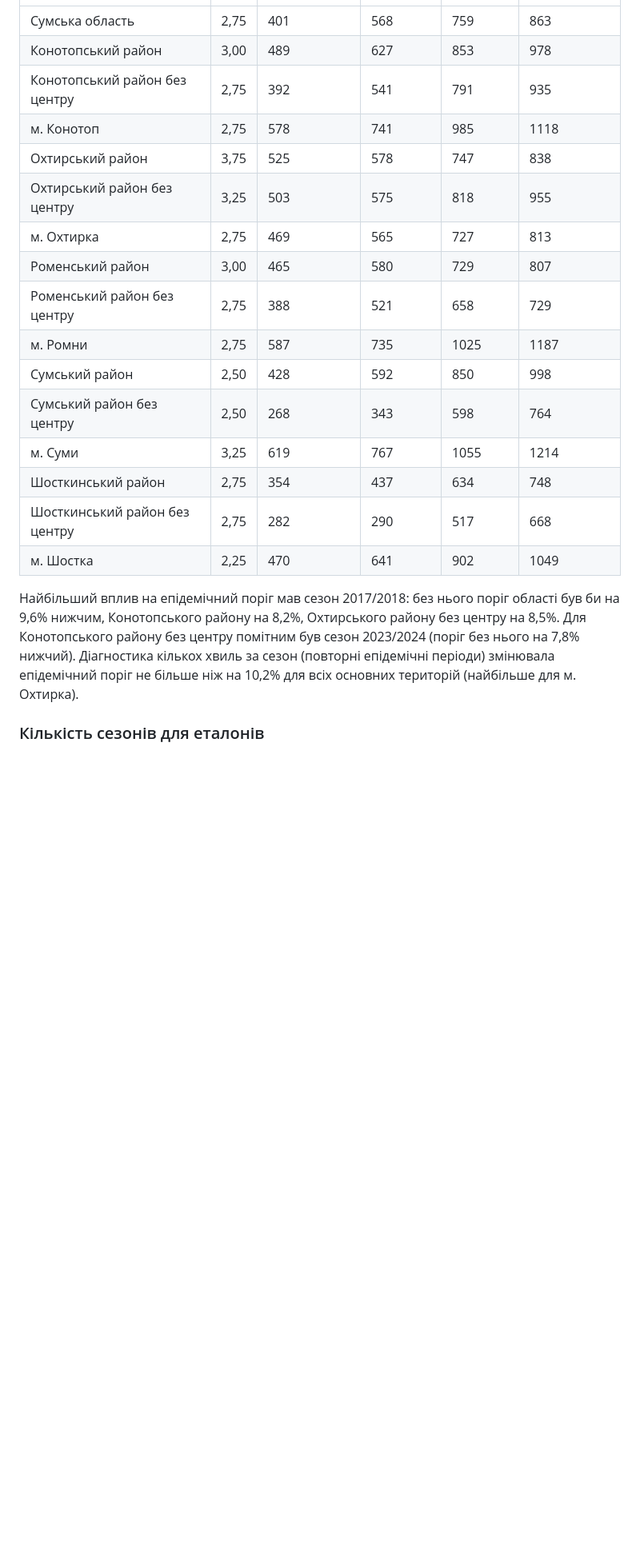
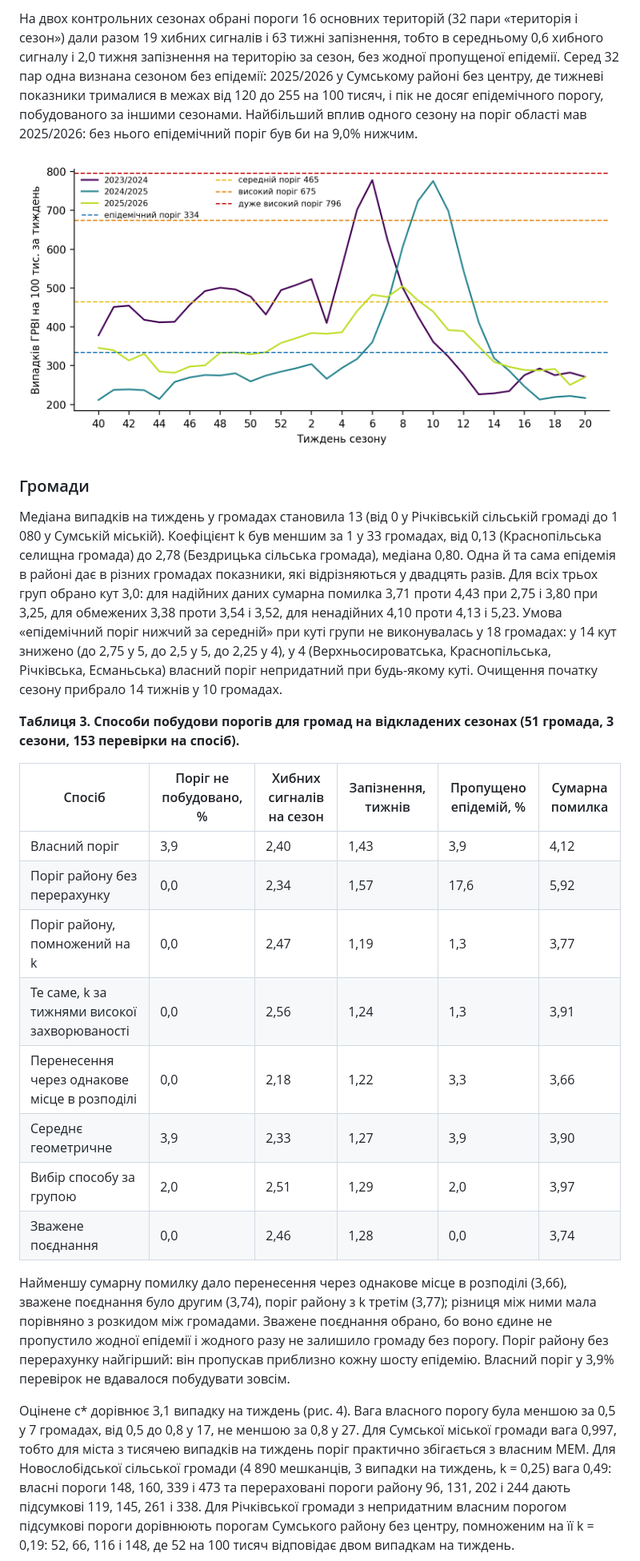
Before and after one commit to sgrabovyi/memopt, a Markdown page: docs/paper/СТАТТЯ_пороги_MEM_малі_території.md, the part around one of its changes. Shown at 80% size. Rendered like a GitHub page; blank space fills up the shorter version.

```diff
--- a/docs/paper/СТАТТЯ_пороги_MEM_малі_території.md
+++ b/docs/paper/СТАТТЯ_пороги_MEM_малі_території.md
@@ -98,22 +135,25 @@ $$ \ln T = w \cdot \ln T_{own} + (1 - w) \cdot \ln (k \cdot T_{ref}), \qquad w =
+На двох контрольних сезонах обрані пороги 16 основних територій (32 пари «територія і сезон») дали разом 19 хибних сигналів і 63 тижні запізнення, тобто в середньому 0,6 хибного сигналу і 2,0 тижня запізнення на територію за сезон, без жодної пропущеної епідемії. Серед 32 пар одна визнана сезоном без епідемії: 2025/2026 у Сумському районі без центру, де тижневі показники трималися в межах від 120 до 255 на 100 тисяч, і пік не досяг епідемічного порогу, побудованого за іншими сезонами. Найбільший вплив одного сезону на поріг області мав 2025/2026: без нього епідемічний поріг був би на 9,0% нижчим.
+
+![Рис. 3. Сумська область: захворюваність на ГРВІ на 100 тисяч населення за тиждень у трьох сезонах, використаних для побудови порогів, і чотири пороги на сезон 2026/2027 (кут нахилу 2,75).](fig/fig1_oblast.png)
+
+### Громади
+
+Медіана випадків на тиждень у громадах становила 13 (від 0 у Річківській сільській громаді до 1 080 у Сумській міській). Коефіцієнт k був меншим за 1 у 33 громадах, від 0,13 (Краснопільська селищна громада) до 2,78 (Бездрицька сільська громада), медіана 0,80. Одна й та сама епідемія в районі дає в різних громадах показники, які відрізняються у двадцять разів. Для всіх трьох груп обрано кут 3,0: для надійних даних сумарна помилка 3,71 проти 4,43 при 2,75 і 3,80 при 3,25, для обмежених 3,38 проти 3,54 і 3,52, для ненадійних 4,10 проти 4,13 і 5,23. Умова «епідемічний поріг нижчий за середній» при куті групи не виконувалась у 18 громадах: у 14 кут знижено (до 2,75 у 5, до 2,5 у 5, до 2,25 у 4), у 4 (Верхньосироватська, Краснопільська, Річківська, Есманьська) власний поріг непридатний при будь-якому куті. Очищення початку сезону прибрало 14 тижнів у 10 громадах.
+
+**Таблиця 3. Способи побудови порогів для громад на відкладених сезонах (51 громада, 3 сезони, 153 перевірки на спосіб).**
+
+| Спосіб | Поріг не побудовано, % | Хибних сигналів на сезон | Запізнення, тижнів | Пропущено епідемій, % | Сумарна помилка |
 |---|---|---|---|---|---|
-| Сумська область | 2,75 | 401 | 568 | 759 | 863 |
-| Конотопський район | 3,00 | 489 | 627 | 853 | 978 |
-| Конотопський район без центру | 2,75 | 392 | 541 | 791 | 935 |
-| м. Конотоп | 2,75 | 578 | 741 | 985 | 1118 |
-| Охтирський район | 3,75 | 525 | 578 | 747 | 838 |
-| Охтирський район без центру | 3,25 | 503 | 575 | 818 | 955 |
-| м. Охтирка | 2,75 | 469 | 565 | 727 | 813 |
-| Роменський район | 3,00 | 465 | 580 | 729 | 807 |
-| Роменський район без центру | 2,75 | 388 | 521 | 658 | 729 |
-| м. Ромни | 2,75 | 587 | 735 | 1025 | 1187 |
-| Сумський район | 2,50 | 428 | 592 | 850 | 998 |
-| Сумський район без центру | 2,50 | 268 | 343 | 598 | 764 |
-| м. Суми | 3,25 | 619 | 767 | 1055 | 1214 |
-| Шосткинський район | 2,75 | 354 | 437 | 634 | 748 |
-| Шосткинський район без центру | 2,75 | 282 | 290 | 517 | 668 |
-| м. Шостка | 2,25 | 470 | 641 | 902 | 1049 |
+| Власний поріг | 3,9 | 2,40 | 1,43 | 3,9 | 4,12 |
+| Поріг району без перерахунку | 0,0 | 2,34 | 1,57 | 17,6 | 5,92 |
+| Поріг району, помножений на k | 0,0 | 2,47 | 1,19 | 1,3 | 3,77 |
+| Те саме, k за тижнями високої захворюваності | 0,0 | 2,56 | 1,24 | 1,3 | 3,91 |
+| Перенесення через однакове місце в розподілі | 0,0 | 2,18 | 1,22 | 3,3 | 3,66 |
+| Середнє геометричне | 3,9 | 2,33 | 1,27 | 3,9 | 3,90 |
+| Вибір способу за групою | 2,0 | 2,51 | 1,29 | 2,0 | 3,97 |
+| Зважене поєднання | 0,0 | 2,46 | 1,28 | 0,0 | 3,74 |
 
-Найбільший вплив на епідемічний поріг мав сезон 2017/2018: без нього поріг області був би на 9,6% нижчим, Конотопського району на 8,2%, Охтирського району без центру на 8,5%. Для Конотопського району без центру помітним був сезон 2023/2024 (поріг без нього на 7,8% нижчий). Діагностика кількох хвиль за сезон (повторні епідемічні періоди) змінювала епідемічний поріг не більше ніж на 10,2% для всіх основних територій (найбільше для м. Охтирка).
+Найменшу сумарну помилку дало перенесення через однакове місце в розподілі (3,66), зважене поєднання було другим (3,74), поріг району з k третім (3,77); різниця між ними мала порівняно з розкидом між громадами. Зважене поєднання обрано, бо воно єдине не пропустило жодної епідемії і жодного разу не залишило громаду без порогу. Поріг району без перерахунку найгірший: він пропускав приблизно кожну шосту епідемію. Власний поріг у 3,9% перевірок не вдавалося побудувати зовсім.
 
-### Кількість сезонів для еталонів
+Оцінене c* дорівнює 3,1 випадку на тиждень (рис. 4). Вага власного порогу була меншою за 0,5 у 7 громадах, від 0,5 до 0,8 у 17, не меншою за 0,8 у 27. Для Сумської міської громади вага 0,997, тобто для міста з тисячею випадків на тиждень поріг практично збігається з власним MEM. Для Новослобідської сільської громади (4 890 мешканців, 3 випадки на тиждень, k = 0,25) вага 0,49: власні пороги 148, 160, 339 і 473 та перераховані пороги району 96, 131, 202 і 244 дають підсумкові 119, 145, 261 і 338. Для Річківської громади з непридатним власним порогом підсумкові пороги дорівнюють порогам Сумського району без центру, помноженим на її k = 0,19: 52, 66, 116 і 148, де 52 на 100 тисяч відповідає двом випадкам на тиждень.
 
```
Also changed, not shown: other parts of docs/paper/СТАТТЯ_пороги_MEM_малі_території.md (+91 -81 lines), docs/paper/ПЕРЕВІРКА_тверджень_і_цитат.md (+10 -0 lines), docs/paper/fig/fig4_8vs5.png (deleted), docs/paper/fig/fig4_seasons.png (added), 2 other files.
